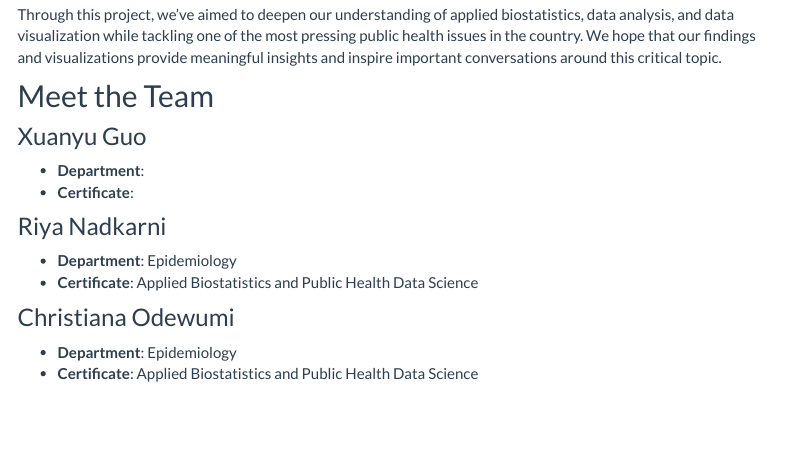
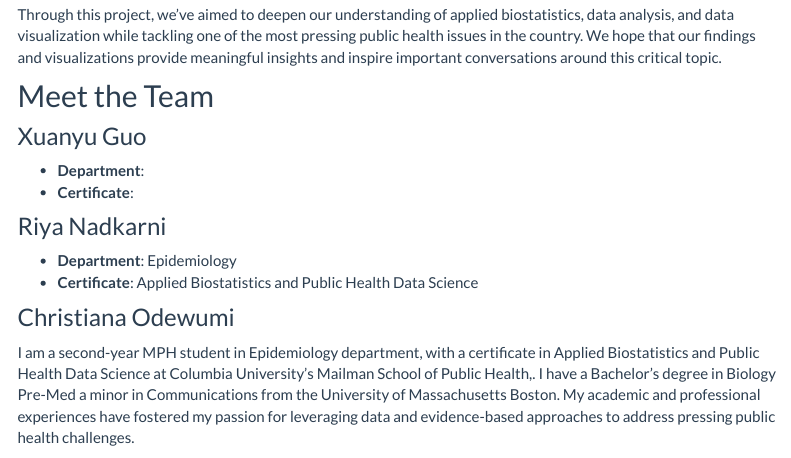
Before and after one commit to KevinG273/p8105_final, an R Markdown document (about.Rmd): the page in a window 1100 px wide, from 270 px down. The pictures show the output file About.html that the author committed with the source, opened offline; library style sheets and scripts come from the installed R packages; menus at the side of the page are left out.

Commit message:
made some corrections

```diff
--- a/about.Rmd
+++ b/about.Rmd
@@ -23,8 +23,7 @@ Through this project, we’ve aimed to deepen our understanding of applied biost
 - **Certificate**: Applied Biostatistics and Public Health Data Science
 
 ### Christiana Odewumi
-- **Department**: Epidemiology
-- **Certificate**: Applied Biostatistics and Public Health Data Science
+I am a second-year MPH student in Epidemiology department, with a certificate in Applied Biostatistics and Public Health Data Science at Columbia University's Mailman School of Public Health,. I have a Bachelor’s degree in Biology Pre-Med a minor in Communications from the University of Massachusetts Boston. My academic and professional experiences have fostered my passion for leveraging data and evidence-based approaches to address pressing public health challenges.
 
  <img src="Pictures/Christiana.jpg" style="width:40%;">
 
```
Also changed, not shown: About.html, 3 other files.
